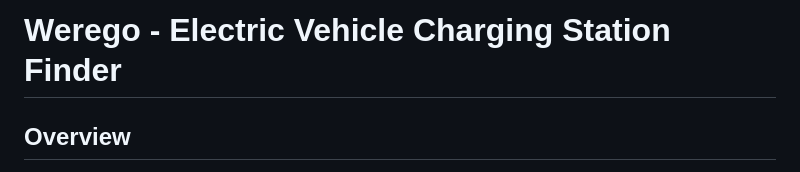
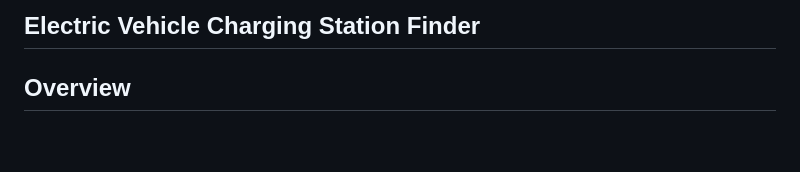
Before and after one commit to Aneesh-Sahare/EV-Charging-Station-Slot-Booking, a Markdown page: README.md, the part around the change. Rendered like a GitHub page; blank space fills up the shorter version.

```diff
--- a/README.md
+++ b/README.md
@@ -1,4 +1,4 @@
-# Werego - Electric Vehicle Charging Station Finder
+## Electric Vehicle Charging Station Finder
 
 
 ## Overview
```
